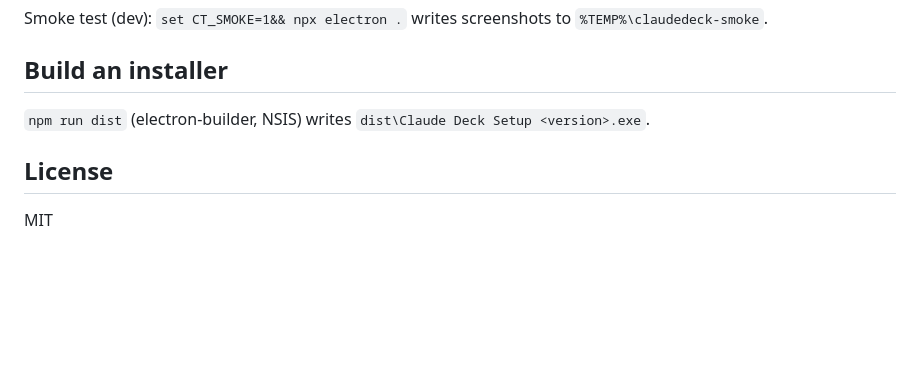
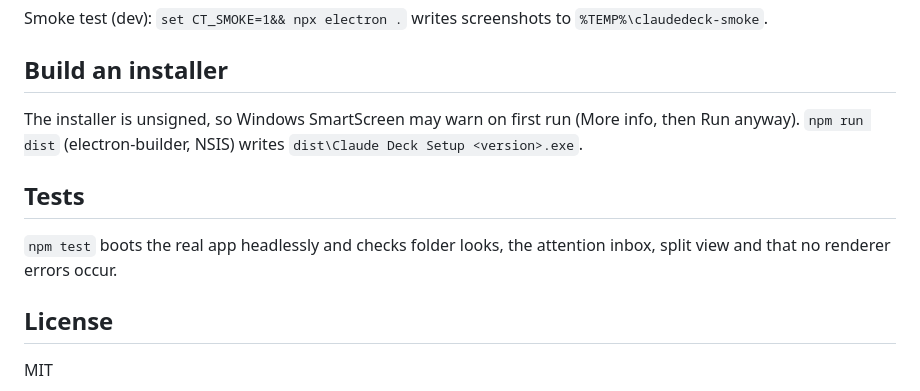
Before and after one commit to vampiresquidz/claude-deck, a Markdown page: README.md, the part around one of its changes. GitHub-like rendering; blank space fills up the shorter version.

```diff
--- a/README.md
+++ b/README.md
@@ -96,7 +114,10 @@ Smoke test (dev): `set CT_SMOKE=1&& npx electron .` writes screenshots to `%TEMP
 
 
 ## Build an installer
-`npm run dist` (electron-builder, NSIS) writes `dist\Claude Deck Setup <version>.exe`.
+The installer is unsigned, so Windows SmartScreen may warn on first run (More info, then Run anyway). `npm run dist` (electron-builder, NSIS) writes `dist\Claude Deck Setup <version>.exe`.
+
+## Tests
+`npm test` boots the real app headlessly and checks folder looks, the attention inbox, split view and that no renderer errors occur.
 
 ## License
 MIT
```
Also changed, not shown: other parts of README.md (+18 -0 lines), docs/new-session.png (added), docs/split-folder-look.png (added), 11 other files.
